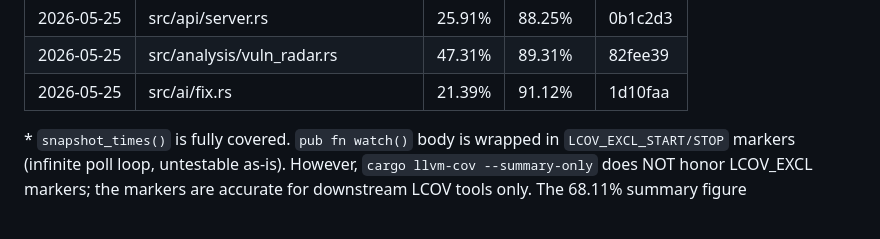
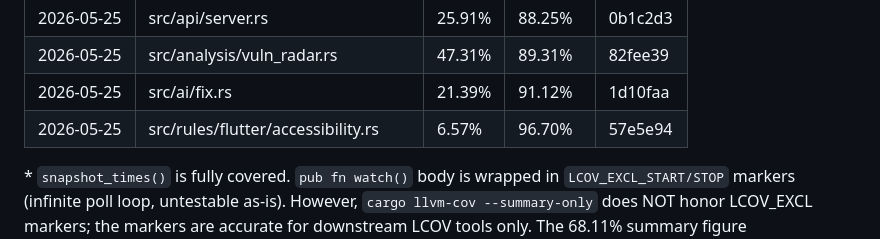
Before and after one commit to viveky259259/falcon, a Markdown page: docs/coverage-progress.md, the part around the change. Rendered like a GitHub page; blank space fills up the shorter version.

Commit message:
docs(coverage): record accessibility rules uplift in ledger
Co-Authored-By: Claude Opus 4.7 (1M context) <noreply@anthropic.com>

```diff
--- a/docs/coverage-progress.md
+++ b/docs/coverage-progress.md
@@ -67,6 +67,7 @@ Next module to work on (lowest-covered, not excluded, smallest): ~~visitor~~ ~~s
 | 2026-05-25 | src/api/server.rs                  | 25.91%  | 88.25%   | 0b1c2d3 |
 | 2026-05-25 | src/analysis/vuln_radar.rs         | 47.31%  | 89.31%   | 82fee39 |
 | 2026-05-25 | src/ai/fix.rs                      | 21.39%  | 91.12%   | 1d10faa |
+| 2026-05-25 | src/rules/flutter/accessibility.rs | 6.57%   | 96.70%   | 57e5e94 |
 
 \* `snapshot_times()` is fully covered. `pub fn watch()` body is wrapped in `LCOV_EXCL_START/STOP` markers (infinite poll loop, untestable as-is). However, `cargo llvm-cov --summary-only` does NOT honor LCOV_EXCL markers; the markers are accurate for downstream LCOV tools only. The 68.11% summary figure underrepresents the module's *testable* coverage.
 
```
